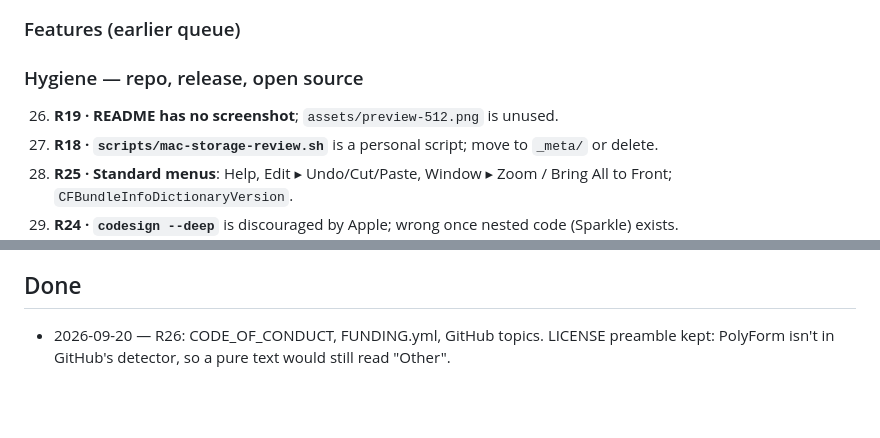
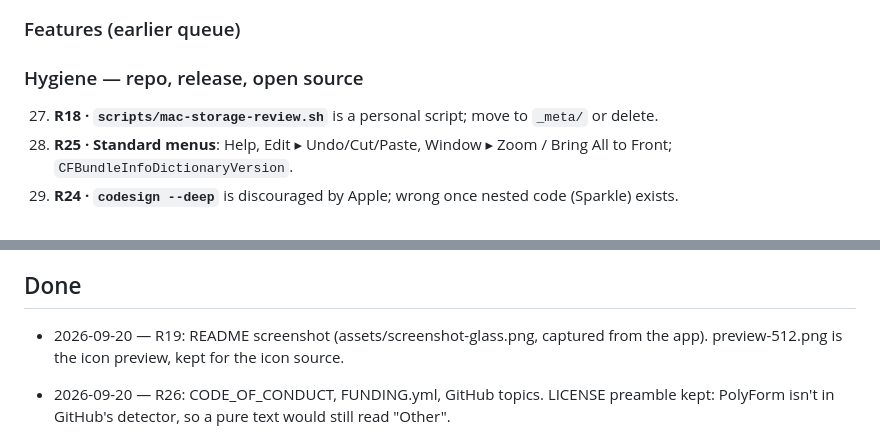
Before and after one commit to anton-g-kulikov/backspacer, a Markdown page: _meta/project-task-list.md, 2 parts joined by grey strips. Drawn GitHub-style; blank space fills up the shorter version.

```diff
--- a/_meta/project-task-list.md
+++ b/_meta/project-task-list.md
@@ -21,7 +21,6 @@ file, then moved to Done.
 ### Moderate — accessibility (WCAG 2.2 AA, VoiceOver)
 ### Features (earlier queue)
 ### Hygiene — repo, release, open source
-26. **R19 · README has no screenshot**; `assets/preview-512.png` is unused.
 27. **R18 · `scripts/mac-storage-review.sh`** is a personal script; move to
     `_meta/` or delete.
 28. **R25 · Standard menus**: Help, Edit ▸ Undo/Cut/Paste, Window ▸ Zoom /
@@ -48,6 +47,7 @@ From the 0.1.0 README:
 
 ## Done
 
+- 2026-09-20 — R19: README screenshot (assets/screenshot-glass.png, captured from the app). preview-512.png is the icon preview, kept for the icon source.
 - 2026-09-20 — R26: CODE_OF_CONDUCT, FUNDING.yml, GitHub topics. LICENSE preamble kept: PolyForm isn't in GitHub's detector, so a pure text would still read "Other".
 - 2026-09-20 — R27: S12 (glob/children paths pass the gate), Q4 (newline in a path), C15 (plain catalog text); M6 already covers admin escaping.
 - 2026-09-20 — R22: CI hardened (read-only token, SHA-pinned actions, lint steps, tag-time package check, Dependabot).
```
Also changed, not shown: README.md (+2 -0 lines), assets/screenshot-glass.png (added).
